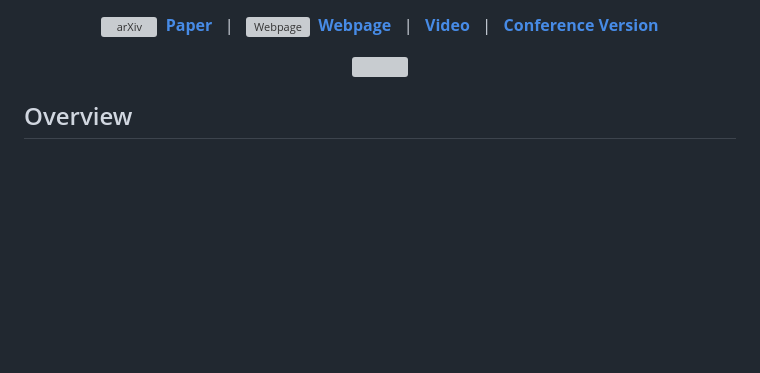
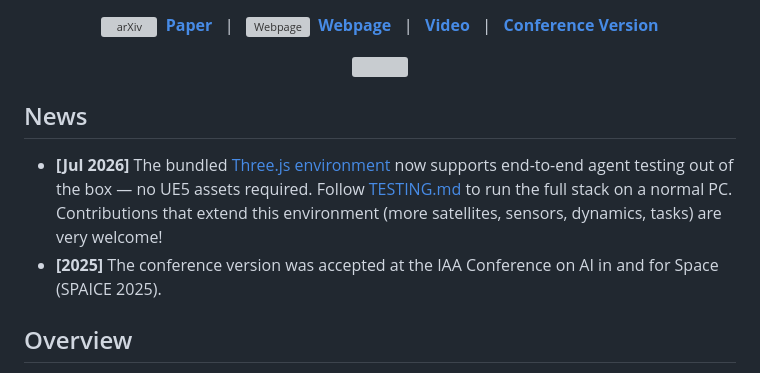
Before and after one commit to wuaodi/SpaceMind, a Markdown page: README.md, the part around the change. GitHub-like rendering; blank space fills up the shorter version; grey boxes are pictures that could not be loaded.

```diff
--- a/README.md
+++ b/README.md
@@ -17,6 +17,11 @@
 <p align="center">
   <img src="static/images/teaser.png" width="100%"/>
 </p>
+
+## News
+
+- **[Jul 2026]** The bundled [Three.js environment](SpaceMind_UE5/environments/threejs_env/) now supports end-to-end agent testing out of the box — no UE5 assets required. Follow [TESTING.md](TESTING.md) to run the full stack on a normal PC. Contributions that extend this environment (more satellites, sensors, dynamics, tasks) are very welcome!
+- **[2025]** The conference version was accepted at the IAA Conference on AI in and for Space (SPAICE 2025).
 
 ## Overview
 
```
Also changed, not shown: TESTING.md (+13 -0 lines).
